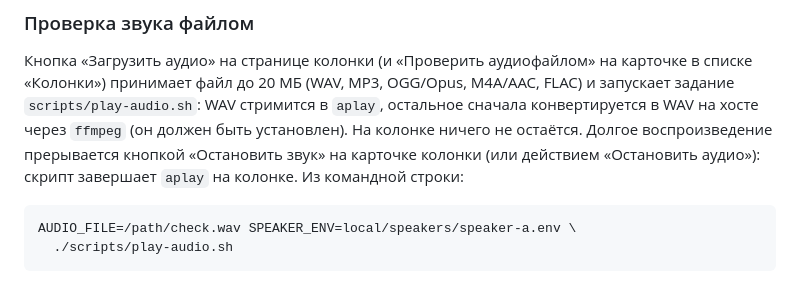
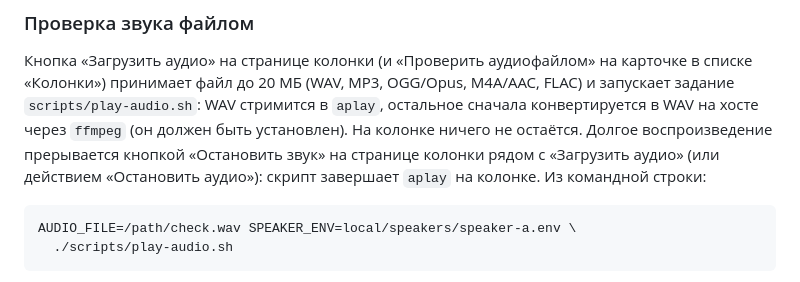
Before and after one commit to barval/my-pys, a Markdown page: docs/07-webui.md, the part around the change. Drawn GitHub-style.

````diff
--- a/docs/07-webui.md
+++ b/docs/07-webui.md
@@ -119,9 +119,9 @@ Piper». Выбор пишется в профиль (`SPEAKER_TTS`), задан
 `scripts/play-audio.sh`: WAV стримится в `aplay`, остальное сначала
 конвертируется в WAV на хосте через `ffmpeg` (он должен быть установлен).
 На колонке ничего не остаётся. Долгое воспроизведение прерывается
-кнопкой «Остановить звук» на карточке колонки (или действием
-«Остановить аудио»): скрипт завершает `aplay` на колонке. Из командной
-строки:
+кнопкой «Остановить звук» на странице колонки рядом с «Загрузить аудио»
+(или действием «Остановить аудио»): скрипт завершает `aplay` на колонке.
+Из командной строки:
 
 ```bash
 AUDIO_FILE=/path/check.wav SPEAKER_ENV=local/speakers/speaker-a.env \
````
Also changed, not shown: CHANGELOG.md (+2 -1 lines), README.md (+2 -1 lines), docs/images/webui.png, 6 other files.
